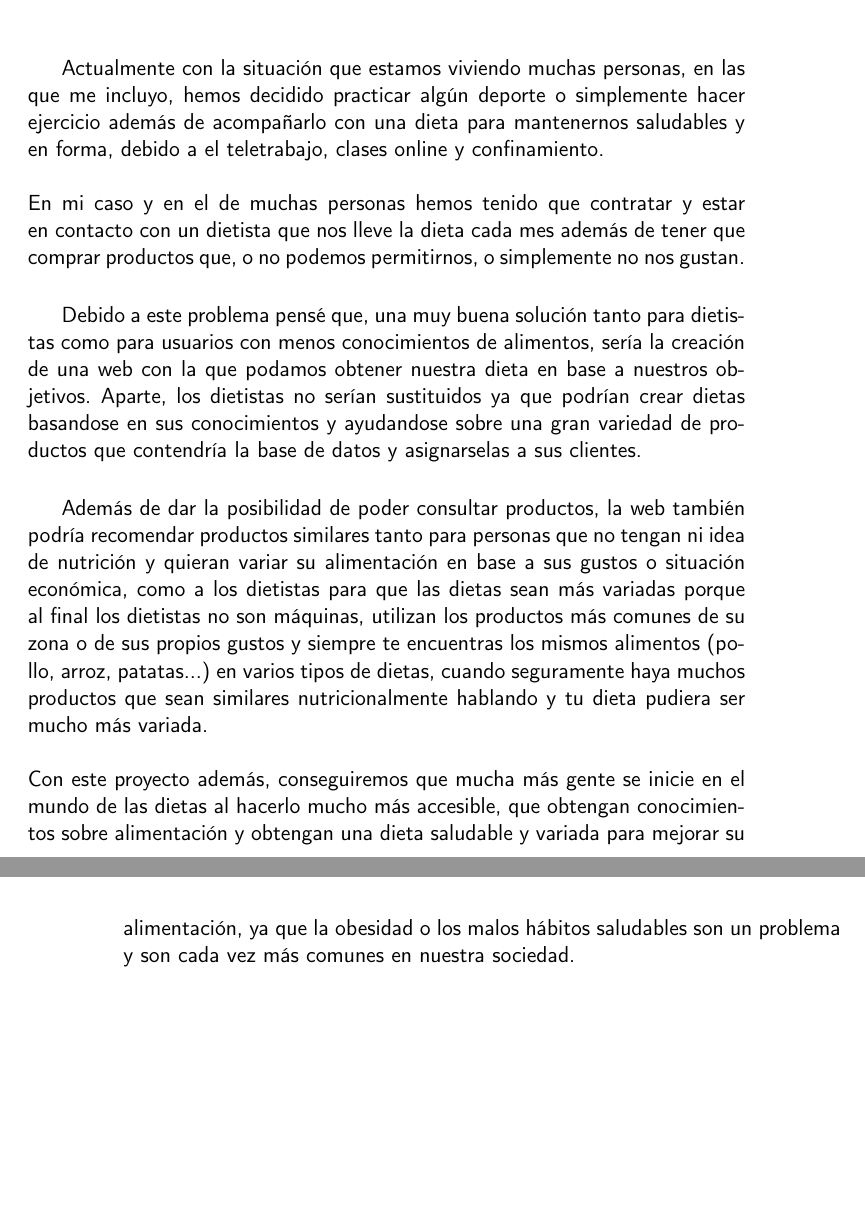
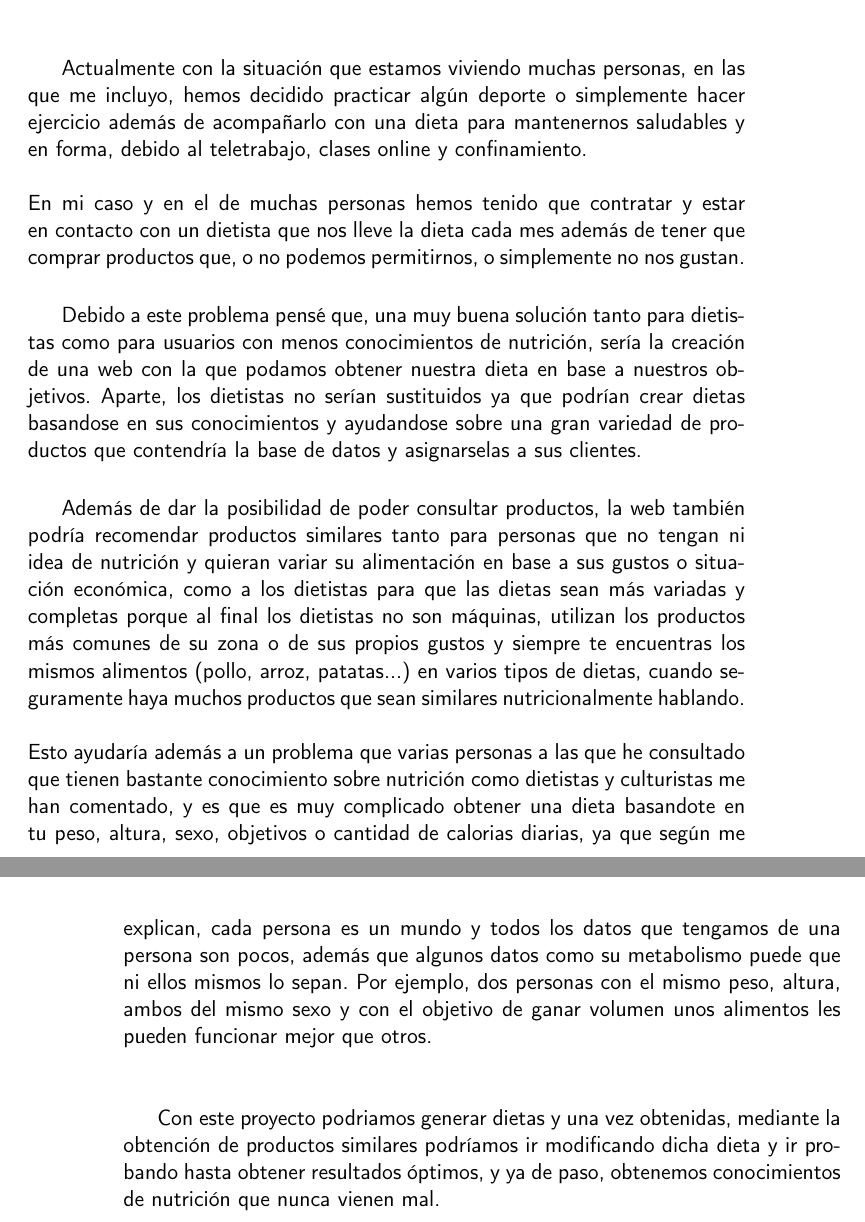
Before and after one commit to josemip98/TFG, a LaTeX book (doc/proyecto.tex, which reads doc/secciones/02_descripcion.tex): two parts of pages 17 and 18 of 49, joined at a grey line, cut so that both start at the same text, the shorter picture padded with empty space. Compiled offline with pdfLaTeX.

Commit message:
Pequeñas correcciones. #1

```diff
--- a/doc/secciones/02_descripcion.tex
+++ b/doc/secciones/02_descripcion.tex
@@ -2,22 +2,26 @@
 
 Actualmente con la situación que estamos viviendo muchas personas, en las que me incluyo, hemos
 decidido practicar algún deporte o simplemente hacer ejercicio además de acompañarlo con una dieta
-para mantenernos saludables y en forma, debido a el teletrabajo, clases online y confinamiento.
+para mantenernos saludables y en forma, debido al teletrabajo, clases online y confinamiento.
 \\\\
 En mi caso y en el de muchas personas hemos tenido que contratar y estar en contacto con un dietista que nos lleve la dieta
 cada mes además de tener que comprar productos que, o no podemos permitirnos, o simplemente no nos gustan.\\
 
 Debido a este problema pensé que, una muy buena solución tanto para dietistas como para usuarios con menos conocimientos de
-alimentos, sería la creación de una web con la que podamos obtener nuestra dieta en base a nuestros objetivos. Aparte, los
+nutrición, sería la creación de una web con la que podamos obtener nuestra dieta en base a nuestros objetivos. Aparte, los
 dietistas no serían sustituidos ya que podrían crear dietas basandose en sus conocimientos y ayudandose sobre una gran variedad
 de productos que contendría la base de datos y asignarselas a sus clientes.\\
 
 Además de dar la posibilidad de poder consultar productos, la web también podría recomendar productos similares tanto para personas que no
 tengan ni idea de nutrición y quieran variar su alimentación en base a sus gustos o situación económica, como a los dietistas para que
-las dietas sean más variadas porque al final los dietistas no son máquinas, utilizan los productos más comunes de su zona o de sus propios gustos
+las dietas sean más variadas y completas porque al final los dietistas no son máquinas, utilizan los productos más comunes de su zona o de sus propios gustos
 y siempre te encuentras los mismos alimentos (pollo, arroz, patatas...) en varios tipos de dietas, cuando seguramente haya muchos productos que
-sean similares nutricionalmente hablando y tu dieta pudiera ser mucho más variada.
+sean similares nutricionalmente hablando.
 \\\\
-Con este proyecto además, conseguiremos que mucha más gente se inicie en el mundo de las dietas al hacerlo mucho
-más accesible, que obtengan conocimientos sobre alimentación y obtengan una dieta saludable y variada para mejorar su alimentación,
-ya que la obesidad o los malos hábitos saludables son un problema y son cada vez más comunes en nuestra sociedad.
+Esto ayudaría además a un problema que varias personas a las que he consultado que tienen bastante conocimiento sobre nutrición como dietistas y culturistas me han comentado,
+y es que es muy complicado obtener una dieta basandote en tu peso, altura, sexo, objetivos o cantidad de calorias diarias, ya que según me explican,
+cada persona es un mundo y todos los datos que tengamos de una persona son pocos, además que algunos datos como su metabolismo puede que ni ellos mismos lo sepan.
+Por ejemplo, dos personas con el mismo peso, altura, ambos del mismo sexo y con el objetivo de ganar volumen unos alimentos les pueden funcionar mejor que otros.\\ \\
+
+Con este proyecto podriamos generar dietas y una vez obtenidas, mediante la obtención de productos similares podríamos ir modificando dicha dieta y ir probando hasta obtener resultados
+óptimos, y ya de paso, obtenemos conocimientos de nutrición que nunca vienen mal.
```
Also changed, not shown: doc/secciones/03_estado_del_arte.tex (+6 -6 lines).
